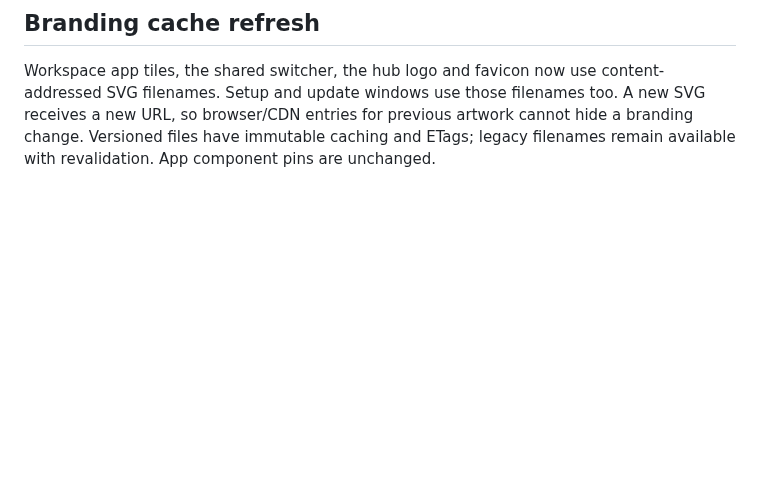
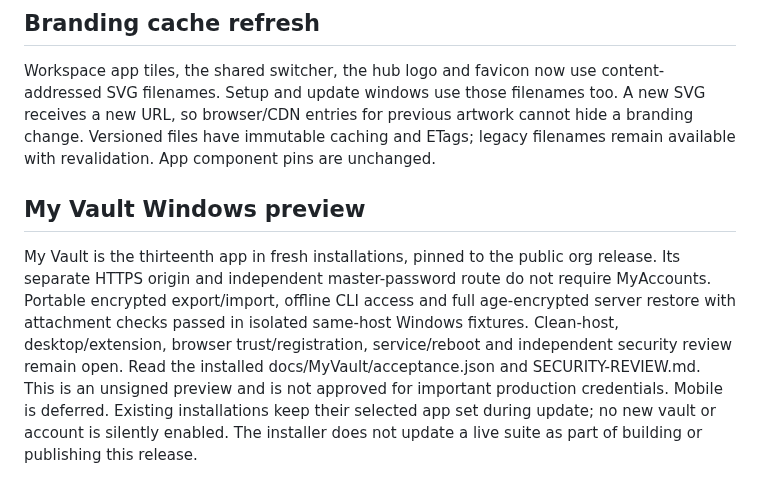
Before and after one commit to oneworkspacestudio/one-workspace, a Markdown page: docs/RELEASE-STATUS.md, the part around the change. Rendered like a GitHub page; blank space fills up the shorter version.

```diff
--- a/docs/RELEASE-STATUS.md
+++ b/docs/RELEASE-STATUS.md
@@ -80,3 +80,17 @@ content-addressed SVG filenames. Setup and update windows use those filenames to
 A new SVG receives a new URL, so browser/CDN entries for previous artwork cannot
 hide a branding change. Versioned files have immutable caching and ETags; legacy
 filenames remain available with revalidation. App component pins are unchanged.
+
+## My Vault Windows preview
+
+My Vault is the thirteenth app in fresh installations, pinned to the public org
+release. Its separate HTTPS origin and independent master-password route do not
+require MyAccounts. Portable encrypted export/import, offline CLI access and full
+age-encrypted server restore with attachment checks passed in isolated same-host
+Windows fixtures. Clean-host, desktop/extension, browser trust/registration,
+service/reboot and independent security review remain open. Read the installed
+docs/MyVault/acceptance.json and SECURITY-REVIEW.md. This is an unsigned preview
+and is not approved for important production credentials. Mobile is deferred.
+Existing installations keep their selected app set during update; no new vault
+or account is silently enabled. The installer does not update a live suite as
+part of building or publishing this release.
```
Also changed, not shown: README.md (+2 -0 lines), agents/history/2026-10-16-my-vault-integration-compacted.md (added, +90 -0 lines), docs/MY-VAULT.md (added, +58 -0 lines), docs/branding/app-suite.png, 14 other files.
